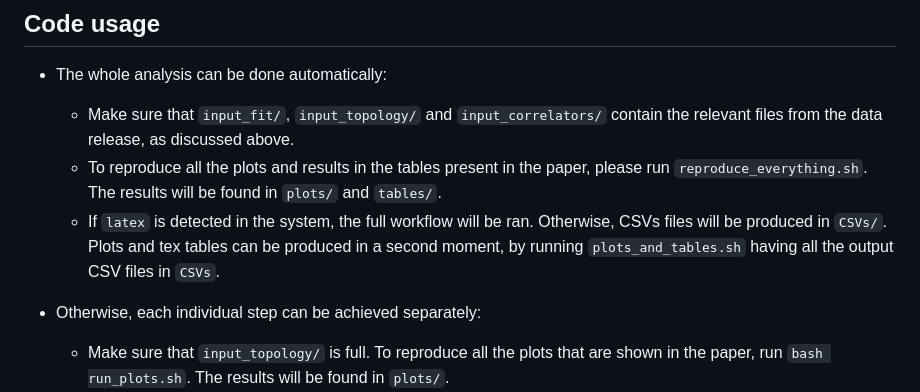
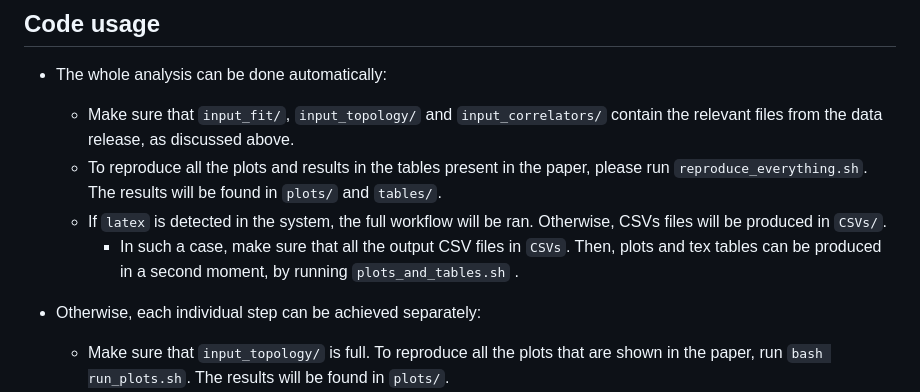
Before and after one commit to nickforce989/spectral_density_spectroscopy_2024, a Markdown page: README.md, the part around the change. GitHub-like rendering.

Commit message:
Amend README

```diff
--- a/README.md
+++ b/README.md
@@ -46,7 +46,9 @@ Maurizio Piai, Davide Vadacchino.
    as discussed above.
    * To reproduce all the plots and results in the tables present in the paper, please run
      ``reproduce_everything.sh``. The results will be found in ``plots/`` and ``tables/``.
-   * If ``latex`` is detected in the system, the full workflow will be ran. Otherwise, CSVs files will be produced in ``CSVs/``. Plots and tex tables can be produced in a second moment, by running ``plots_and_tables.sh`` having all the output CSV files in ``CSVs``.
+   * If ``latex`` is detected in the system, the full workflow will be ran. Otherwise, CSVs files will be produced in ``CSVs/``.
+        * In such a case, make sure that all the output CSV files in ``CSVs``. Then, plots and tex tables can be produced in a second
+        moment, by running ``plots_and_tables.sh`` .
 
 * Otherwise, each individual step can be achieved separately:
 
```
